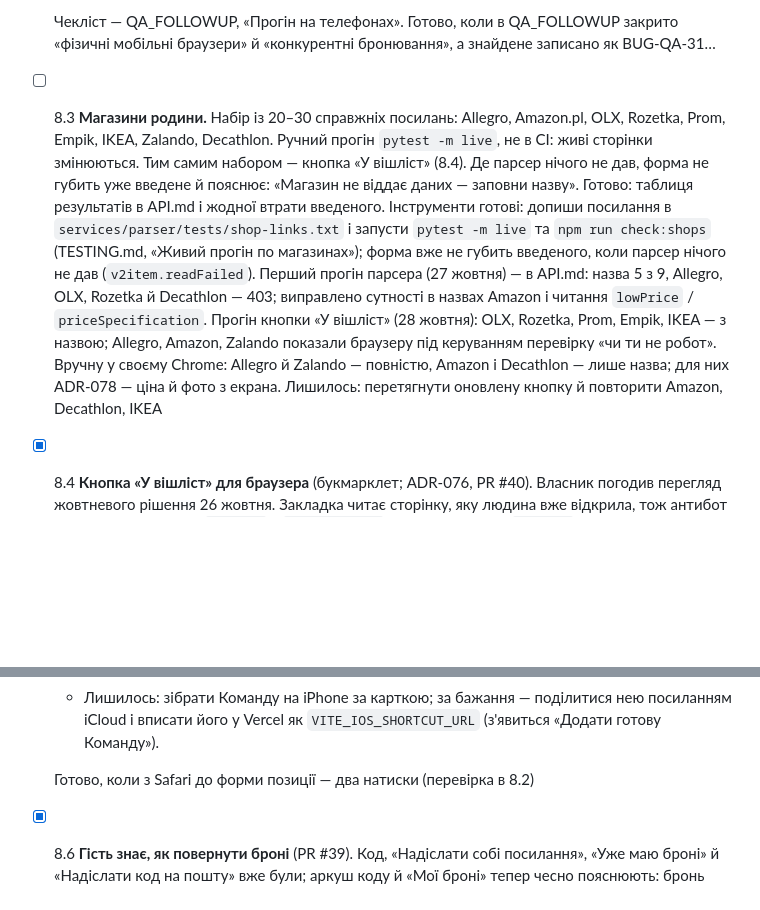
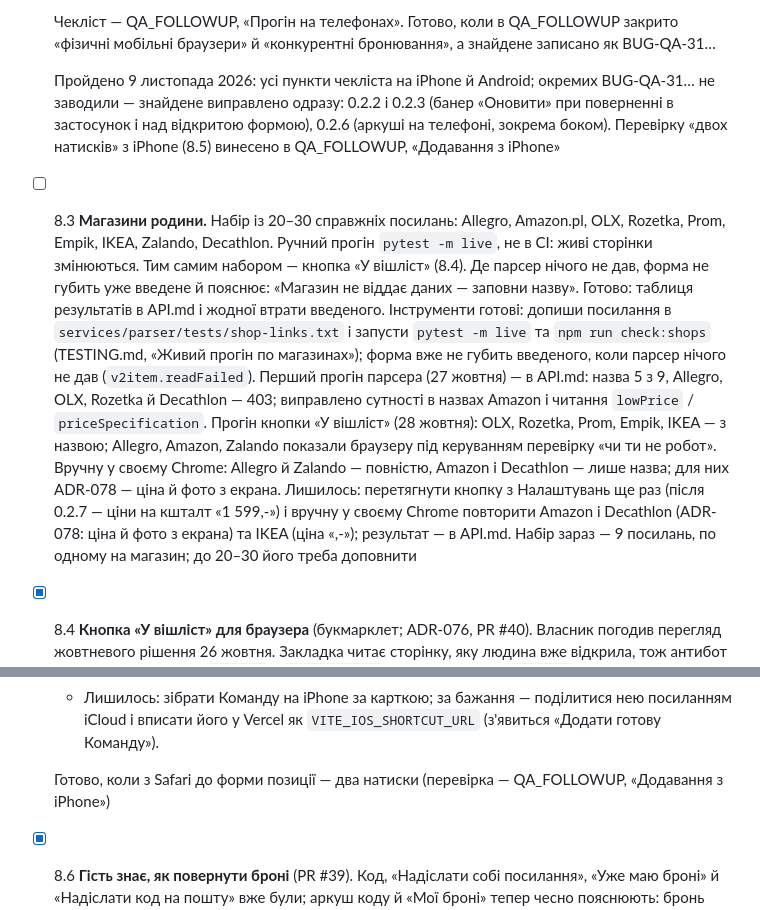
Before and after one commit to yozh150991/Wishlist_personal, a Markdown page: docs/ROADMAP.md, 2 parts joined by grey strips. Drawn GitHub-style; blank space fills up the shorter version.

```diff
--- a/docs/ROADMAP.md
+++ b/docs/ROADMAP.md
@@ -224,12 +224,14 @@
   - вхід через Google.
 
   Чекліст — QA_FOLLOWUP, «Прогін на телефонах». Готово, коли в QA_FOLLOWUP закрито «фізичні мобільні браузери» й «конкурентні бронювання», а знайдене записано як BUG-QA-31…
-- [ ] 8.3 **Магазини родини.** Набір із 20–30 справжніх посилань: Allegro, Amazon.pl, OLX, Rozetka, Prom, Empik, IKEA, Zalando, Decathlon. Ручний прогін `pytest -m live`, не в CI: живі сторінки змінюються. Тим самим набором — кнопка «У вішліст» (8.4). Де парсер нічого не дав, форма не губить уже введене й пояснює: «Магазин не віддає даних — заповни назву». Готово: таблиця результатів в API.md і жодної втрати введеного. Інструменти готові: допиши посилання в `services/parser/tests/shop-links.txt` і запусти `pytest -m live` та `npm run check:shops` (TESTING.md, «Живий прогін по магазинах»); форма вже не губить введеного, коли парсер нічого не дав (`v2item.readFailed`). Перший прогін парсера (27 жовтня) — в API.md: назва 5 з 9, Allegro, OLX, Rozetka й Decathlon — 403; виправлено сутності в назвах Amazon і читання `lowPrice` / `priceSpecification`. Прогін кнопки «У вішліст» (28 жовтня): OLX, Rozetka, Prom, Empik, IKEA — з назвою; Allegro, Amazon, Zalando показали браузеру під керуванням перевірку «чи ти не робот». Вручну у своєму Chrome: Allegro й Zalando — повністю, Amazon і Decathlon — лише назва; для них ADR-078 — ціна й фото з екрана. Лишилось: перетягнути оновлену кнопку й повторити Amazon, Decathlon, IKEA
+
+  Пройдено 9 листопада 2026: усі пункти чекліста на iPhone й Android; окремих BUG-QA-31… не заводили — знайдене виправлено одразу: 0.2.2 і 0.2.3 (банер «Оновити» при поверненні в застосунок і над відкритою формою), 0.2.6 (аркуші на телефоні, зокрема боком). Перевірку «двох натисків» з iPhone (8.5) винесено в QA_FOLLOWUP, «Додавання з iPhone»
+- [ ] 8.3 **Магазини родини.** Набір із 20–30 справжніх посилань: Allegro, Amazon.pl, OLX, Rozetka, Prom, Empik, IKEA, Zalando, Decathlon. Ручний прогін `pytest -m live`, не в CI: живі сторінки змінюються. Тим самим набором — кнопка «У вішліст» (8.4). Де парсер нічого не дав, форма не губить уже введене й пояснює: «Магазин не віддає даних — заповни назву». Готово: таблиця результатів в API.md і жодної втрати введеного. Інструменти готові: допиши посилання в `services/parser/tests/shop-links.txt` і запусти `pytest -m live` та `npm run check:shops` (TESTING.md, «Живий прогін по магазинах»); форма вже не губить введеного, коли парсер нічого не дав (`v2item.readFailed`). Перший прогін парсера (27 жовтня) — в API.md: назва 5 з 9, Allegro, OLX, Rozetka й Decathlon — 403; виправлено сутності в назвах Amazon і читання `lowPrice` / `priceSpecification`. Прогін кнопки «У вішліст» (28 жовтня): OLX, Rozetka, Prom, Empik, IKEA — з назвою; Allegro, Amazon, Zalando показали браузеру під керуванням перевірку «чи ти не робот». Вручну у своєму Chrome: Allegro й Zalando — повністю, Amazon і Decathlon — лише назва; для них ADR-078 — ціна й фото з екрана. Лишилось: перетягнути кнопку з Налаштувань ще раз (після 0.2.7 — ціни на кшталт «1 599,-») і вручну у своєму Chrome повторити Amazon і Decathlon (ADR-078: ціна й фото з екрана) та IKEA (ціна «,-»); результат — в API.md. Набір зараз — 9 посилань, по одному на магазин; до 20–30 його треба доповнити
 - [x] 8.4 **Кнопка «У вішліст» для браузера** (букмарклет; ADR-076, PR #40). Власник погодив перегляд жовтневого рішення 26 жовтня. Закладка читає сторінку, яку людина вже відкрила, тож антибот не заважає: JSON-LD `Product` / `ProductGroup` → Open Graph → `<title>`, без правил під окремі магазини (D2 не змінюється). Відкриває `/add?src=page&url&title&price&currency&image`; `fromPage` пропускає поля крізь межі форми, з назвою зі сторінки парсер не кличемо. Картка «перетягни на панель закладок» — у Налаштуваннях, лише на компʼютері. Перевірка на Allegro, Amazon і OLX — у наборі 8.3
 - [ ] 8.5 **Додавання з iPhone** (ADR-077). Код готовий: Команда з однієї дії «Відкрити URL-адреси» → `/add?src=ios&url=` + «Вхід команди», адреса без кодування збирається цілою (`rawSharedUrl`). На iPhone у Налаштуваннях — картка «Додавати з Safari на iPhone»: п'ять кроків, «Скопіювати початок адреси» і попередження, що Команда відкриває Safari, а не PWA. Без входу `/add` веде на вхід і повертає на форму — перевірено e2e.
   - Лишилось: зібрати Команду на iPhone за карткою; за бажання — поділитися нею посиланням iCloud і вписати його у Vercel як `VITE_IOS_SHORTCUT_URL` (з'явиться «Додати готову Команду»).
 
-  Готово, коли з Safari до форми позиції — два натиски (перевірка в 8.2)
+  Готово, коли з Safari до форми позиції — два натиски (перевірка — QA_FOLLOWUP, «Додавання з iPhone»)
 - [x] 8.6 **Гість знає, як повернути броні** (PR #39). Код, «Надіслати собі посилання», «Уже маю броні» й «Надіслати код на пошту» вже були; аркуш коду й «Мої броні» тепер чесно пояснюють: бронь памʼятає браузер, а після очищення даних, в іншому браузері, інкогніто чи на іншому телефоні — «Уже маю броні» і код. Гість лишив пошту — рядок, що код прийде листом. Перевірка з людьми («сама відновлює бронь на іншому телефоні») — у сесіях 8.8
 - [x] 8.7 **Бронь, покупка, внесок — три різні стани** (PR #41). «Бронь — це не оплата» в аркуші «Беру» (а «Забронювати й перейти» з 8.1 магазин відкриває лише після броні); «Мої броні» розводять «Беру» й «Уже куплено»; «Я дарую» розшифровує «Беру / Куплено / Скидаюсь»; у зборі — «Ви обіцяли», без слів, схожих на «зібрано». Лише тексти й i18n. Перевірка з людьми — у сесіях 8.8
 
```
Also changed, not shown: other parts of docs/ROADMAP.md (+1 -1 lines), docs/API.md (+1 -1 lines), docs/QA_FOLLOWUP.md (+12 -1 lines).
